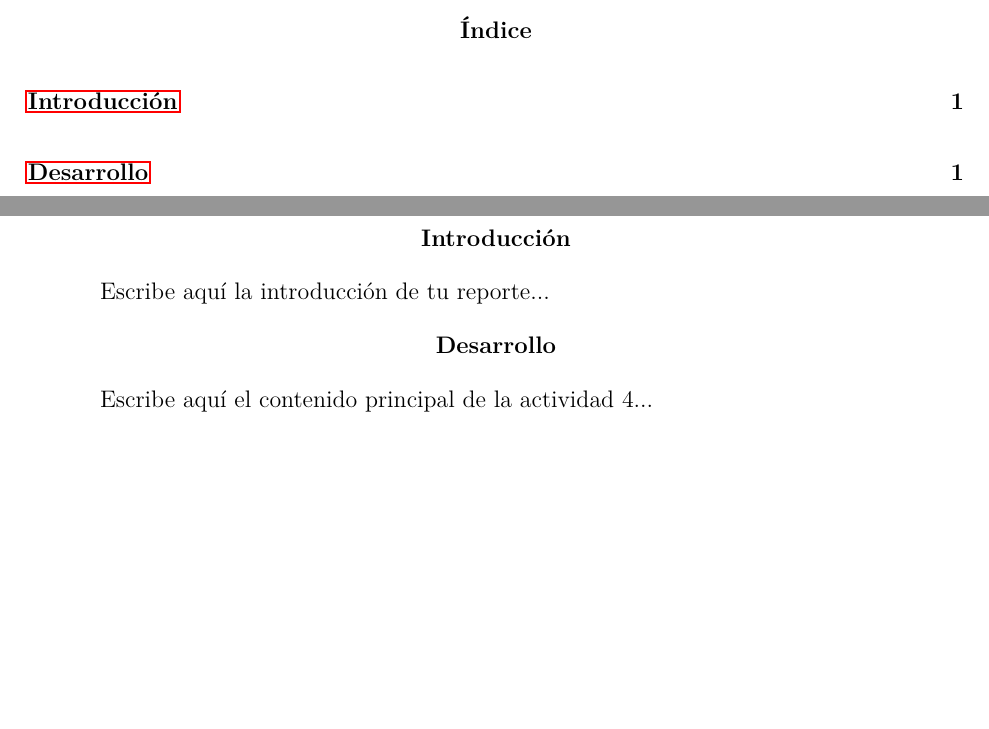
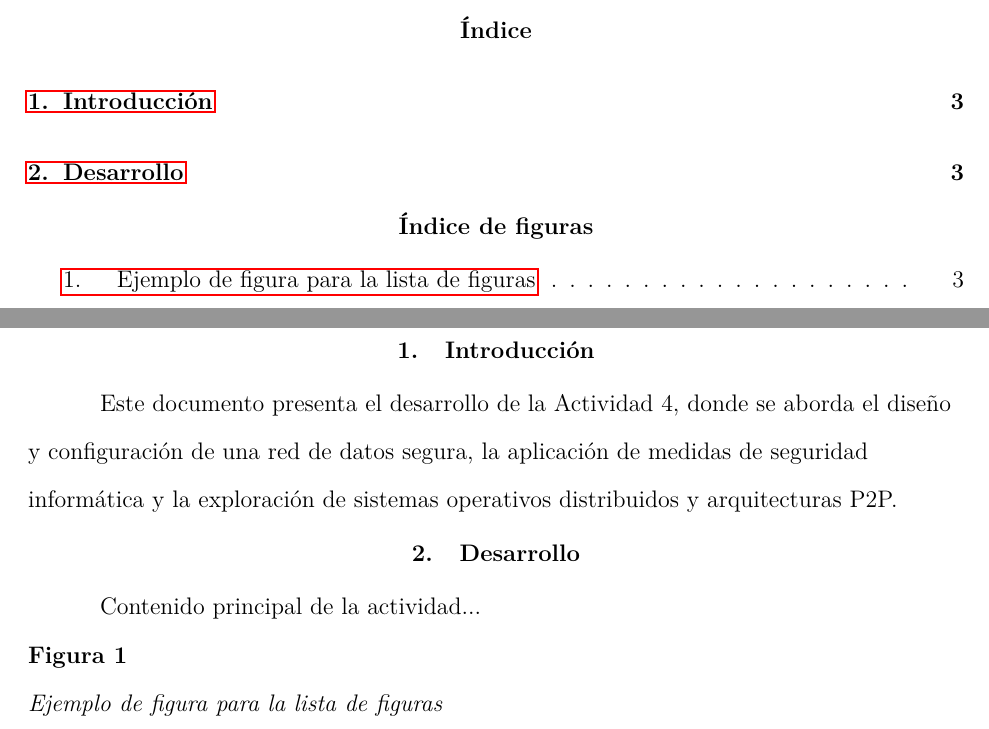
Before and after one commit to riosisraelg/LSTI2308, a LaTeX paper (actividades/actividad4/documentacion.tex): two parts of pages 2 and 3 of 3, joined at a grey line, cut so that both start at the same text, the shorter picture padded with empty space. Compiled offline with pdfLaTeX.

Commit message:
Fix: Portada, TOC, Figures y Referencias en Actividad 4

```diff
--- a/actividades/actividad4/documentacion.tex
+++ b/actividades/actividad4/documentacion.tex
@@ -26,22 +31,33 @@
 
 \begin{document}
 
-% Generación automática de la portada APA 7 para estudiantes
+% 1. Portada (Se genera automáticamente con \maketitle en apa7 modo stu)
 \maketitle
 
-% Tabla de contenidos (opcional en APA 7, pero común en reportes académicos)
-\pagenumbering{roman}
+% 2. Tabla de Contenidos y Lista de Figuras (Secciones solicitadas de Actividad 3)
+\setcounter{tocdepth}{3}
+\setcounter{secnumdepth}{3}
 \tableofcontents
+\listoffigures
 \newpage
-\pagenumbering{arabic}
 
+% 3. Cuerpo del Documento
 \section{Introducción}
-Escribe aquí la introducción de tu reporte...
+Este documento presenta el desarrollo de la Actividad 4, donde se aborda el diseño y configuración de una red de datos segura, la aplicación de medidas de seguridad informática y la exploración de sistemas operativos distribuidos y arquitecturas P2P.
 
 \section{Desarrollo}
-Escribe aquí el contenido principal de la actividad 4...
+Contenido principal de la actividad...
 
-% Referencias
-% \printbibliography
+\begin{figure}[h]
+    \centering
+    % \includegraphics[width=0.8\textwidth]{nombre_de_tu_imagen.png}
+    \caption{Ejemplo de figura para la lista de figuras}
+    \label{fig:ejemplo}
+\end{figure}
+
+\newpage
+
+% 4. Referencias (Sección solicitada de Actividad 3)
+\printbibliography[title={Referencias}]
 
 \end{document}
```
Also changed, not shown: actividades/actividad4/documentacion.tex (31 more changed lines).
